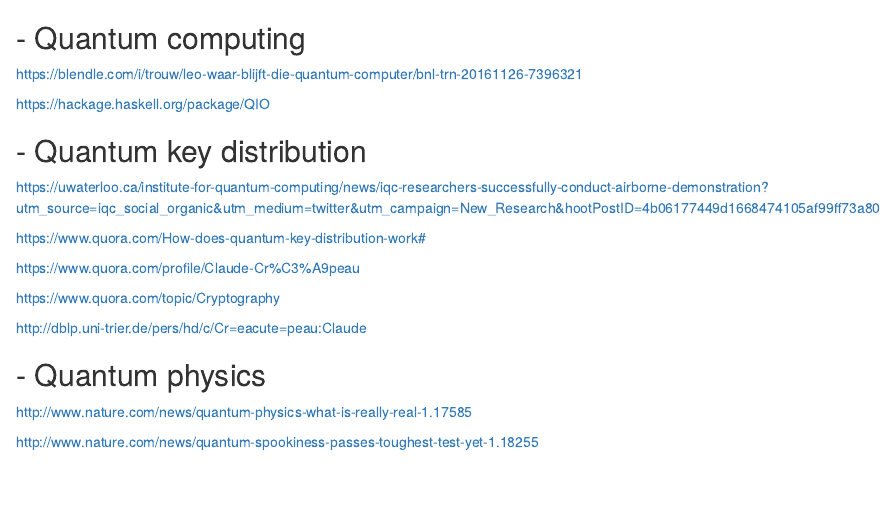
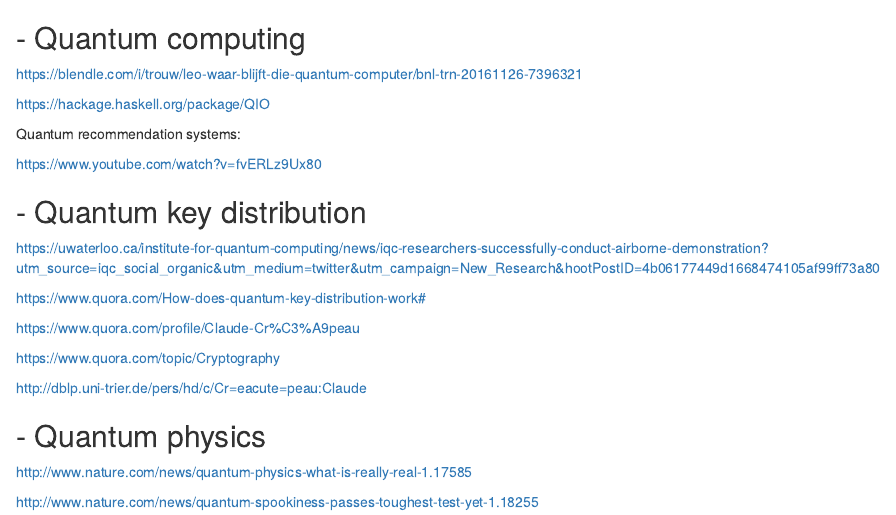
Before and after one commit to mirelacc/security_related, an R Markdown document (quantum_computing.Rmd): the page in a window 1100 px wide, from its top. Rendered offline with R 4.5, knitr and Pandoc, with nearby package versions.

Commit message:
Update quantum_computing.Rmd

```diff
--- a/quantum_computing.Rmd
+++ b/quantum_computing.Rmd
@@ -4,6 +4,10 @@
 https://blendle.com/i/trouw/leo-waar-blijft-die-quantum-computer/bnl-trn-20161126-7396321
 
 https://hackage.haskell.org/package/QIO
+
+Quantum recommendation systems:
+
+https://www.youtube.com/watch?v=fvERLz9Ux80
 
 
 ## - Quantum key distribution
```
